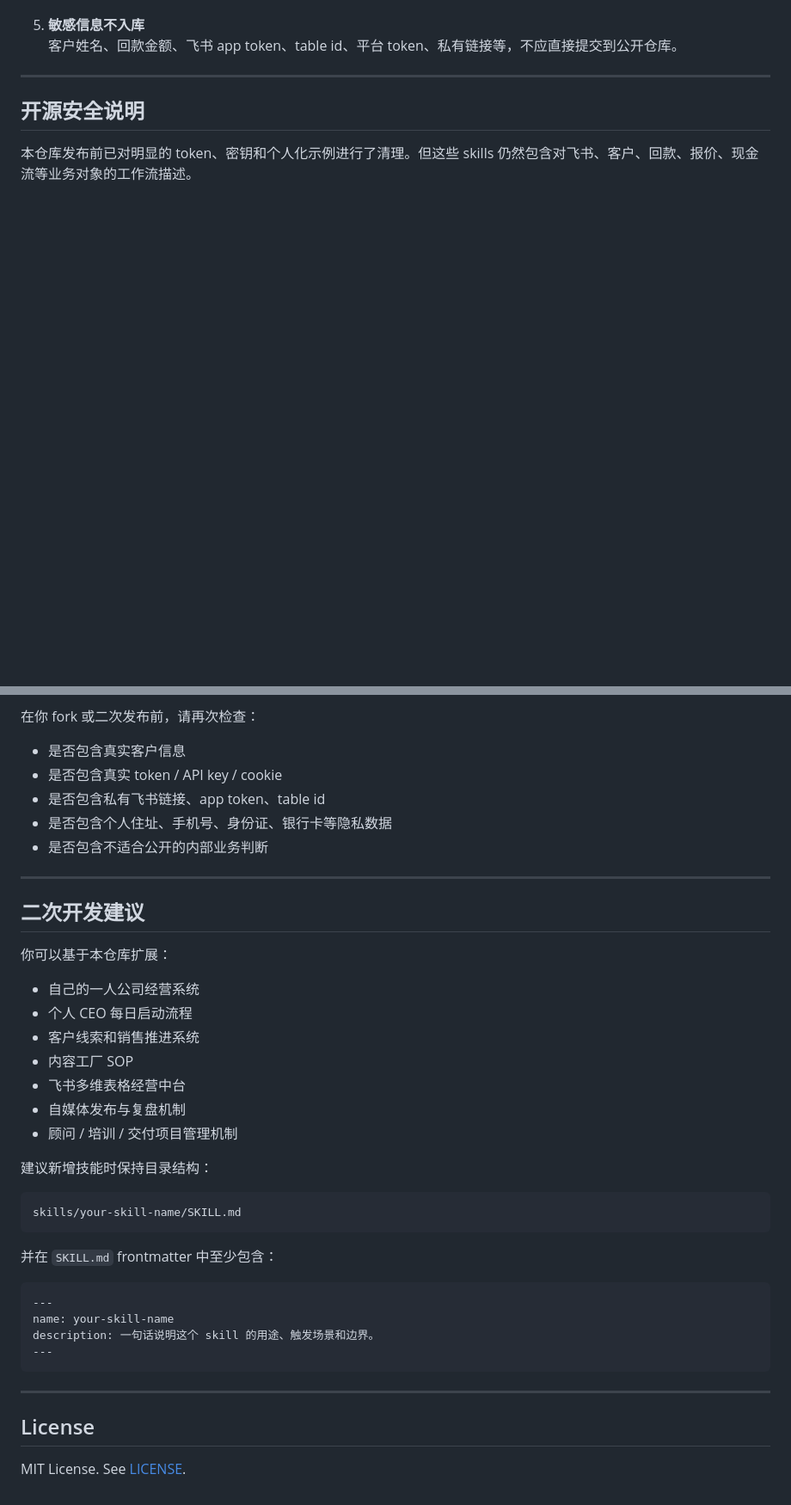
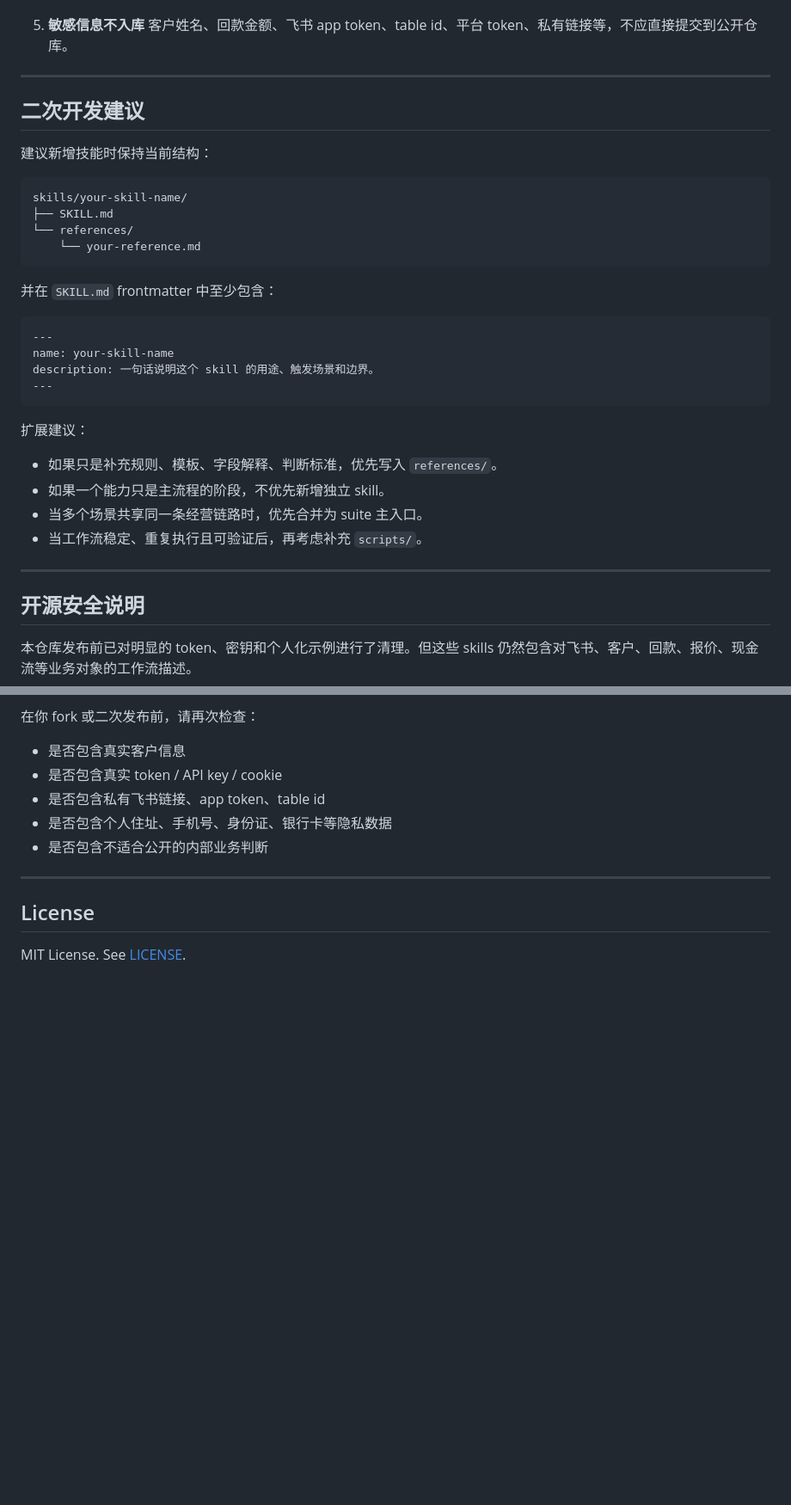
Before and after one commit to cnzhihao/opc-bootstrap-skill, a Markdown page: README.md, 2 parts joined by grey strips. Shown at 86% size. Drawn GitHub-style; blank space fills up the shorter version.

````diff
--- a/README.md
+++ b/README.md
@@ -231,6 +256,35 @@ wechatsync platforms --auth
 
 ---
 
+## 二次开发建议
+
+建议新增技能时保持当前结构：
+
+```text
+skills/your-skill-name/
+├── SKILL.md
+└── references/
+    └── your-reference.md
+```
+
+并在 `SKILL.md` frontmatter 中至少包含：
+
+```yaml
+---
+name: your-skill-name
+description: 一句话说明这个 skill 的用途、触发场景和边界。
+---
+```
+
+扩展建议：
+
+- 如果只是补充规则、模板、字段解释、判断标准，优先写入 `references/`。
+- 如果一个能力只是主流程的阶段，不优先新增独立 skill。
+- 当多个场景共享同一条经营链路时，优先合并为 suite 主入口。
+- 当工作流稳定、重复执行且可验证后，再考虑补充 `scripts/`。
+
+---
+
 ## 开源安全说明
 
 本仓库发布前已对明显的 token、密钥和个人化示例进行了清理。但这些 skills 仍然包含对飞书、客户、回款、报价、现金流等业务对象的工作流描述。
@@ -245,35 +299,6 @@ wechatsync platforms --auth
 
 ---
 
-## 二次开发建议
-
-你可以基于本仓库扩展：
-
-- 自己的一人公司经营系统
-- 个人 CEO 每日启动流程
-- 客户线索和销售推进系统
-- 内容工厂 SOP
-- 飞书多维表格经营中台
-- 自媒体发布与复盘机制
-- 顾问 / 培训 / 交付项目管理机制
-
-建议新增技能时保持目录结构：
-
-```text
-skills/your-skill-name/SKILL.md
-```
-
-并在 `SKILL.md` frontmatter 中至少包含：
-
-```yaml
----
-name: your-skill-name
-description: 一句话说明这个 skill 的用途、触发场景和边界。
----
-```
-
----
-
 ## License
 
 MIT License. See [LICENSE](./LICENSE).
````
Also changed, not shown: other parts of README.md (+75 -50 lines).
